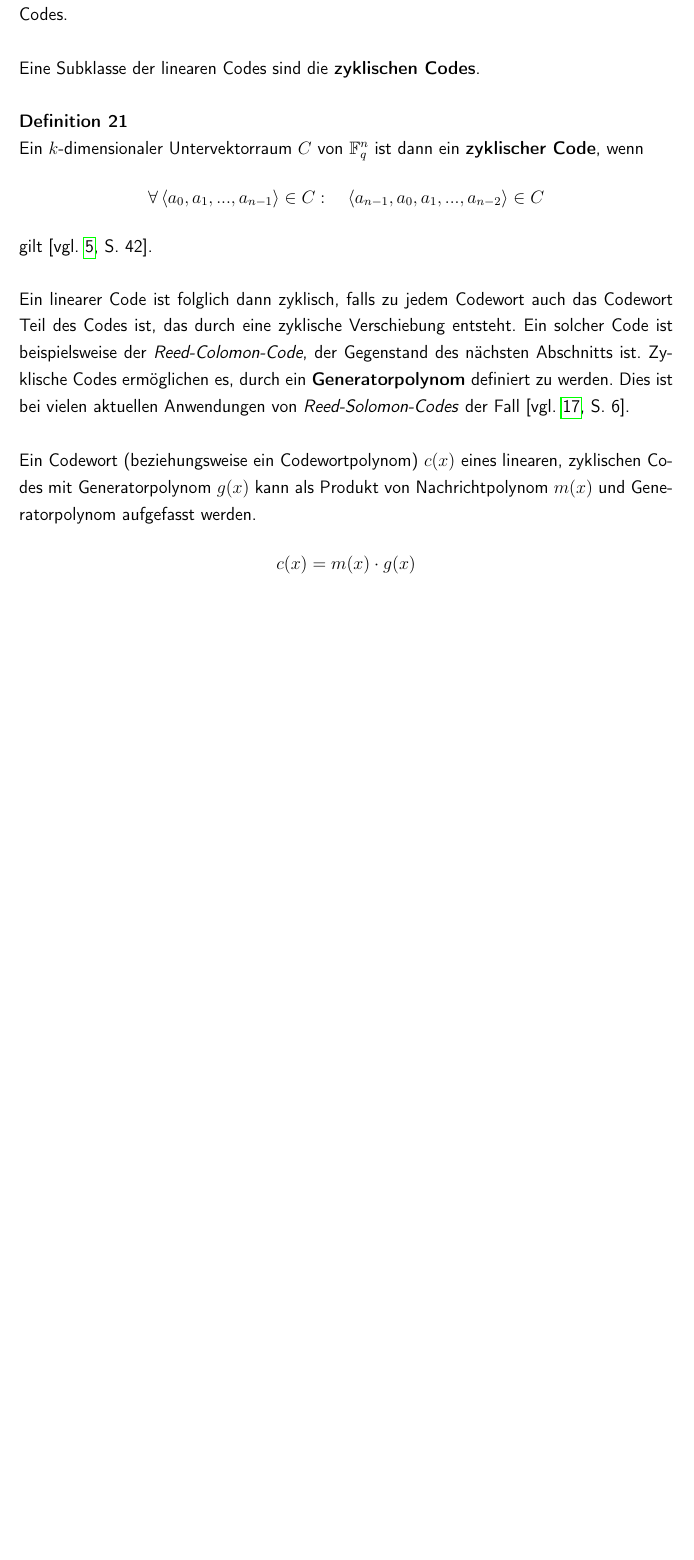
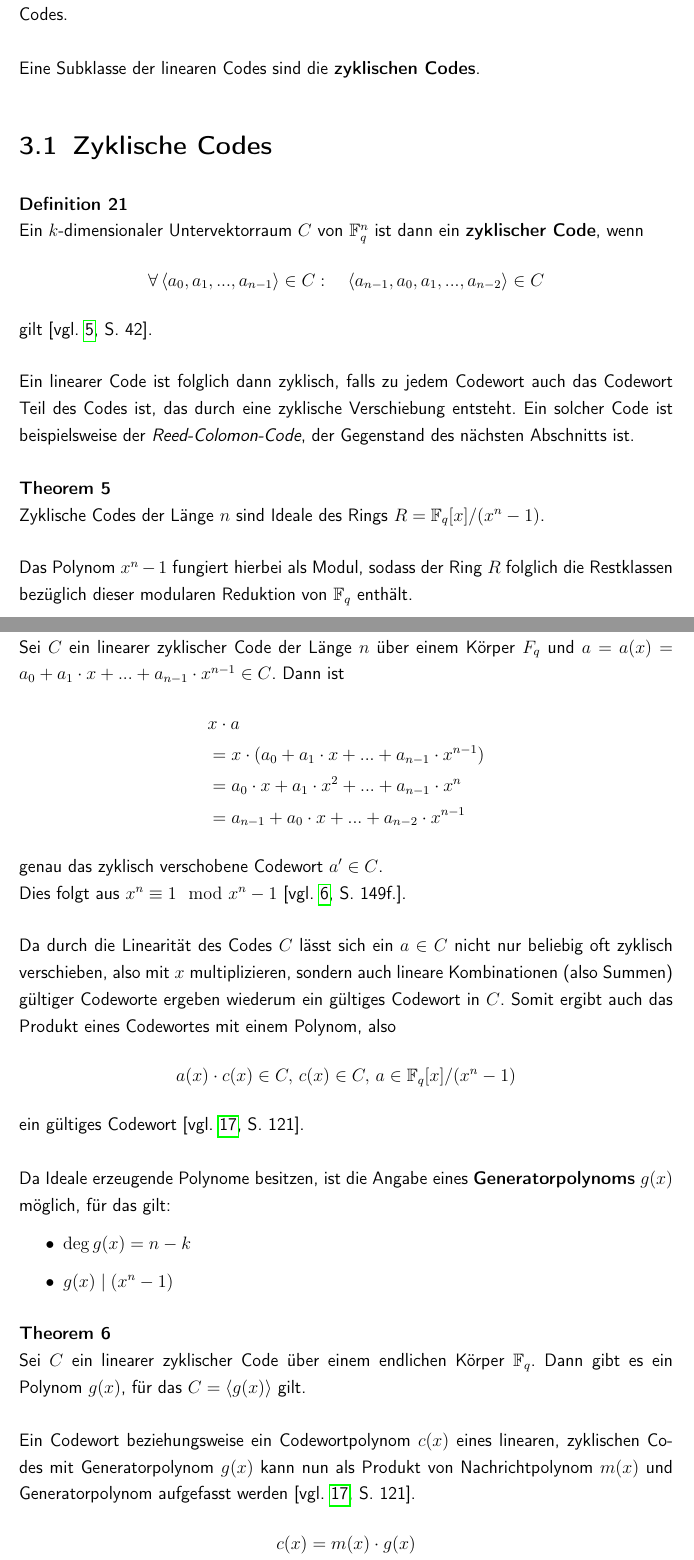
Before and after one commit to romanwtk/Studienarbeit, a LaTeX document (master.tex, which reads chapter2.tex): part of page 24 of 31 before the commit and two parts of pages 24 and 25 of 32 after it, the two joined at a grey line, cut so that both start at the same text, the shorter picture padded with empty space. Compiled offline with pdfLaTeX.

Commit message:
Generatorpolynom added

```diff
--- a/chapter2.tex
+++ b/chapter2.tex
@@ -54,11 +54,37 @@ Sei $\mathbb{F}_q$ ein endlicher Körper, $\lvert K \rvert = q$. Dann ist ein Bl
 Folglich beschreibt ein linearer Code Tupel der Länge $n$ mit Komponenten aus $\mathbb{F}_q$. Ferner stellt die Untervektorraum-Eigenschaft sicher, dass die Addition von Codeworten und die Multiplikation eines Codewortes mit einem Skalar aus dem übergeordneten endlichen Körper $\mathbb{F}_q$ weiterhin valide Codeworte erzeugt. Dies ist eine elementare Eigenschaft linearer Codes.
 \\\\
 Eine Subklasse der linearen Codes sind die \textbf{zyklischen Codes}.
+\section{Zyklische Codes}
 \begin{definition}
 Ein $k$-dimensionaler Untervektorraum $C$ von $\mathbb{F}_{q}^{n}$ ist dann ein \textbf{zyklischer Code}, wenn
 \[\forall \, \langle a_0, a_1, ..., a_{n-1} \rangle \in C: \quad \langle a_{n-1}, a_0, a_1, ..., a_{n-2} \rangle \in C\] gilt \parencite[vgl. ][S. 42]{vanLint1973}.
 \end{definition}
-Ein linearer Code ist folglich dann zyklisch, falls zu jedem Codewort auch das Codewort Teil des Codes ist, das durch eine zyklische Verschiebung entsteht. Ein solcher Code ist beispielsweise der \textit{Reed-Colomon-Code}, der Gegenstand des nächsten Abschnitts ist. Zyklische Codes ermöglichen es, durch ein \textbf{Generatorpolynom} definiert zu werden. Dies ist bei vielen aktuellen Anwendungen von \textit{Reed-Solomon-Codes} der Fall \parencite[vgl. ][S. 6]{WBC11994}.
-\\\\
-Ein Codewort (beziehungsweise ein Codewortpolynom) $c(x)$ eines linearen, zyklischen Codes mit Generatorpolynom $g(x)$ kann als Produkt von Nachrichtpolynom $m(x)$ und Generatorpolynom aufgefasst werden.
+Ein linearer Code ist folglich dann zyklisch, falls zu jedem Codewort auch das Codewort Teil des Codes ist, das durch eine zyklische Verschiebung entsteht. Ein solcher Code ist beispielsweise der \textit{Reed-Colomon-Code}, der Gegenstand des nächsten Abschnitts ist.
+\begin{theorem}
+Zyklische Codes der Länge $n$ sind Ideale des Rings $R = \mathbb{F}_{q}[x]/(x^n -1)$.
+\end{theorem}
+Das Polynom $x^n - 1$ fungiert hierbei als Modul, sodass der Ring $R$ folglich die Restklassen bezüglich dieser modularen Reduktion von $\mathbb{F}_{q}$ enthält.
+\begin{note}
+Sei $C$ ein linearer zyklischer Code der Länge $n$ über einem Körper $F_{q}$ und $a = a(x) = a_0 + a_{1}\cdot x + ... + a_{n-1}\cdot x^{n-1} \in C$. Dann ist
+\begin{align*}
+&x \cdot a \\
+& = x \cdot (a_0 + a_{1} \cdot x + ... + a_{n-1}\cdot x^{n-1}) \\
+& = a_0 \cdot x + a_{1} \cdot x^2 + ... + a_{n-1} \cdot x^n  \\
+& = a_{n-1} + a_{0}\cdot x + ... + a_{n-2} \cdot x^{n-1}
+\end{align*}
+genau das zyklisch verschobene Codewort $a' \in C$. \\
+Dies folgt aus $x^n \equiv 1 \mod x^n - 1$ \parencite[vgl. ][S. 149f.]{Biggs08}.
+\end{note}
+Da durch die Linearität des Codes $C$ lässt sich ein $a \in C$ nicht nur beliebig oft zyklisch verschieben, also mit $x$ multiplizieren, sondern auch lineare Kombinationen (also Summen) gültiger Codeworte ergeben wiederum ein gültiges Codewort in $C$. Somit ergibt auch das Produkt eines Codewortes mit einem Polynom, also
+\[a(x) \cdot c(x) \in C, \, c(x) \in C,\, a \in \mathbb{F}_{q}[x]/(x^n - 1)\]
+ein gültiges Codewort \parencite[vgl. ][S. 121]{Moon05}. \\\\
+Da Ideale erzeugende Polynome besitzen, ist die Angabe eines \textbf{Generatorpolynoms} $g(x)$ möglich, für das gilt:
+\begin{itemize}
+\item $\deg g(x) = n - k$
+\item $g(x) \mid (x^n - 1)$
+\end{itemize}
+\begin{theorem}
+Sei $C$ ein linearer zyklischer Code über einem endlichen Körper $\mathbb{F}_{q}$. Dann gibt es ein Polynom $g(x)$, für das $C = \langle g(x) \rangle$ gilt.
+\end{theorem}
+Ein Codewort beziehungsweise ein Codewortpolynom $c(x)$ eines linearen, zyklischen Codes mit Generatorpolynom $g(x)$ kann nun als Produkt von Nachrichtpolynom $m(x)$ und Generatorpolynom aufgefasst werden \parencite[vgl. ][S. 121]{Moon05}.
 \[c(x) = m(x) \cdot g(x)\]
```
Also changed, not shown: bibliography.bib (+9 -0 lines), master.pdf, chapter2.tex (17 more changed lines), 1 other file.
